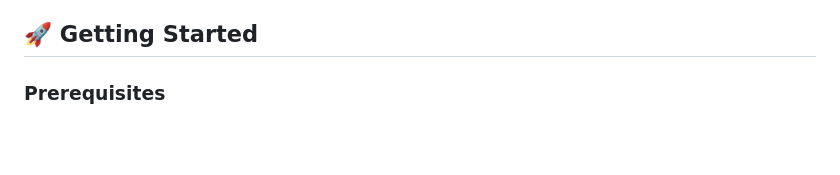
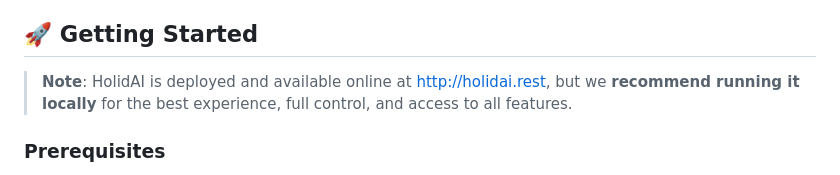
Before and after one commit to mahmoudchaer/HolidAI, a Markdown page: README.md, the part around the change. GitHub-like rendering; blank space fills up the shorter version.

Commit message:
adding deployed site url

```diff
--- a/README.md
+++ b/README.md
@@ -97,6 +97,8 @@ HolidAI follows a microservices architecture with the following components:
 - **Docker Compose** - Container orchestration
 
 ## 🚀 Getting Started
+
+> **Note**: HolidAI is deployed and available online at [http://holidai.rest](http://holidai.rest), but we **recommend running it locally** for the best experience, full control, and access to all features.
 
 ### Prerequisites
 
```
